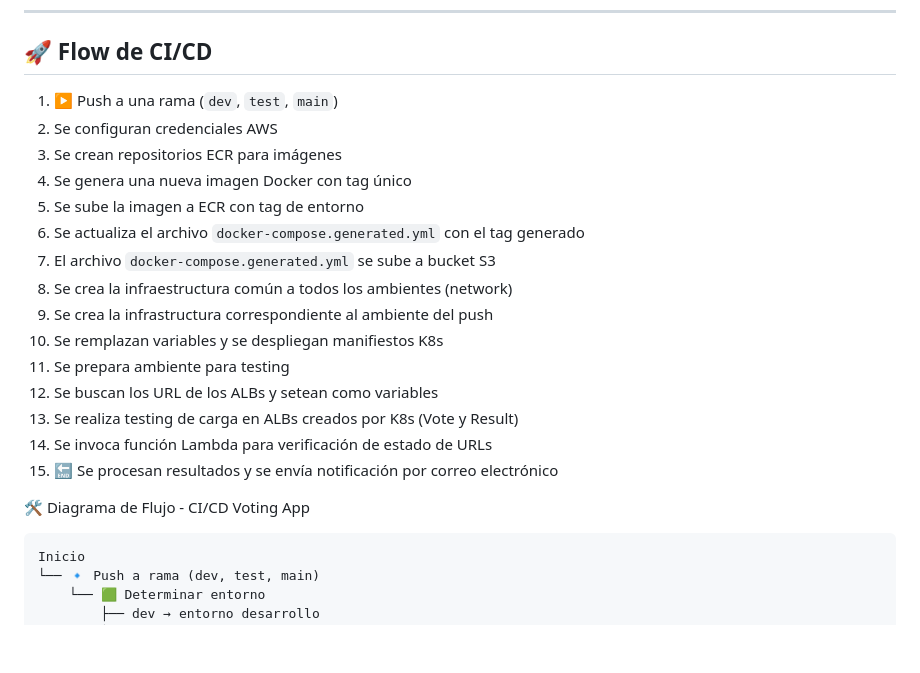
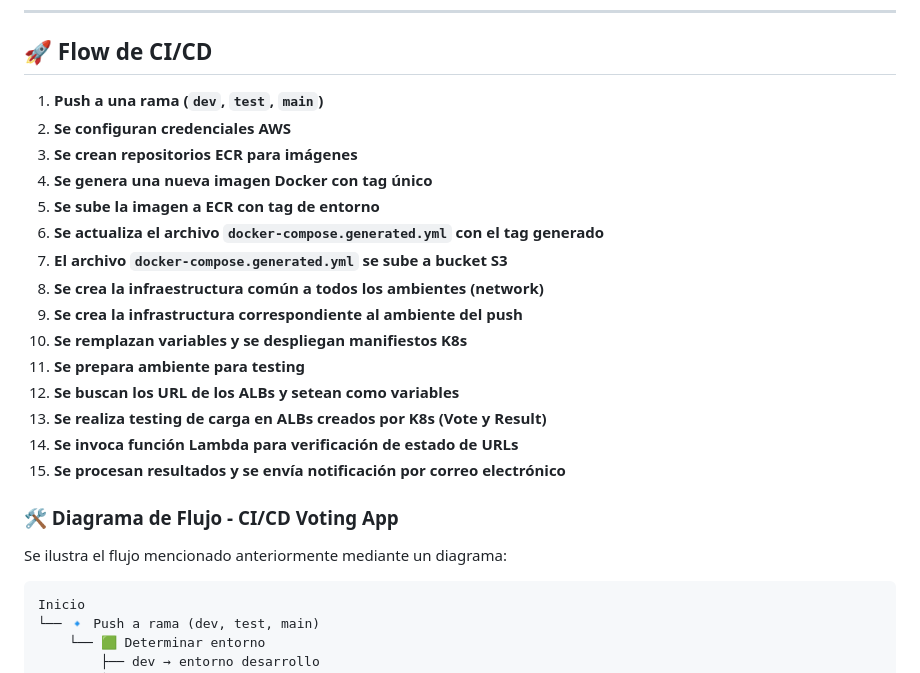
Before and after one commit to luciai27/obligatorio-devops-iz, a Markdown page: README.md, the part around the change. Drawn GitHub-style; blank space fills up the shorter version.

Commit message:
fix: se modifica documentacion

````diff
--- a/README.md
+++ b/README.md
@@ -89,23 +89,26 @@ Componentes:
 
 ## 🚀 Flow de CI/CD
 
-1. ▶ Push a una rama (`dev`, `test`, `main`)
-2. Se configuran credenciales AWS
-3. Se crean repositorios ECR para imágenes
-4. Se genera una nueva imagen Docker con tag único
-5. Se sube la imagen a ECR con tag de entorno
-6. Se actualiza el archivo `docker-compose.generated.yml` con el tag generado
-7. El archivo `docker-compose.generated.yml` se sube a bucket S3
-8. Se crea la infraestructura común a todos los ambientes (network)
-9. Se crea la infrastructura correspondiente al ambiente del push
-10. Se remplazan variables y se despliegan manifiestos K8s
-11. Se prepara ambiente para testing
-12. Se buscan los URL de los ALBs y setean como variables
-13. Se realiza testing de carga en ALBs creados por K8s (Vote y Result)
-14. Se invoca función Lambda para verificación de estado de URLs
-15. 🔚 Se procesan resultados y se envía notificación por correo electrónico
+1. **Push a una rama (`dev`, `test`, `main`)**
+2. **Se configuran credenciales AWS**
+3. **Se crean repositorios ECR para imágenes**
+4. **Se genera una nueva imagen Docker con tag único**
+5. **Se sube la imagen a ECR con tag de entorno**
+6. **Se actualiza el archivo `docker-compose.generated.yml` con el tag generado**
+7. **El archivo `docker-compose.generated.yml` se sube a bucket S3**
+8. **Se crea la infraestructura común a todos los ambientes (network)**
+9. **Se crea la infrastructura correspondiente al ambiente del push**
+10. **Se remplazan variables y se despliegan manifiestos K8s**
+11. **Se prepara ambiente para testing**
+12. **Se buscan los URL de los ALBs y setean como variables**
+13. **Se realiza testing de carga en ALBs creados por K8s (Vote y Result)**
+14. **Se invoca función Lambda para verificación de estado de URLs**
+15. **Se procesan resultados y se envía notificación por correo electrónico**
 
-🛠️ Diagrama de Flujo - CI/CD Voting App
+### 🛠️ Diagrama de Flujo - CI/CD Voting App
+
+Se ilustra el flujo mencionado anteriormente mediante un diagrama:
+
 ```text
 Inicio
 └── 🔹 Push a rama (dev, test, main)
````
